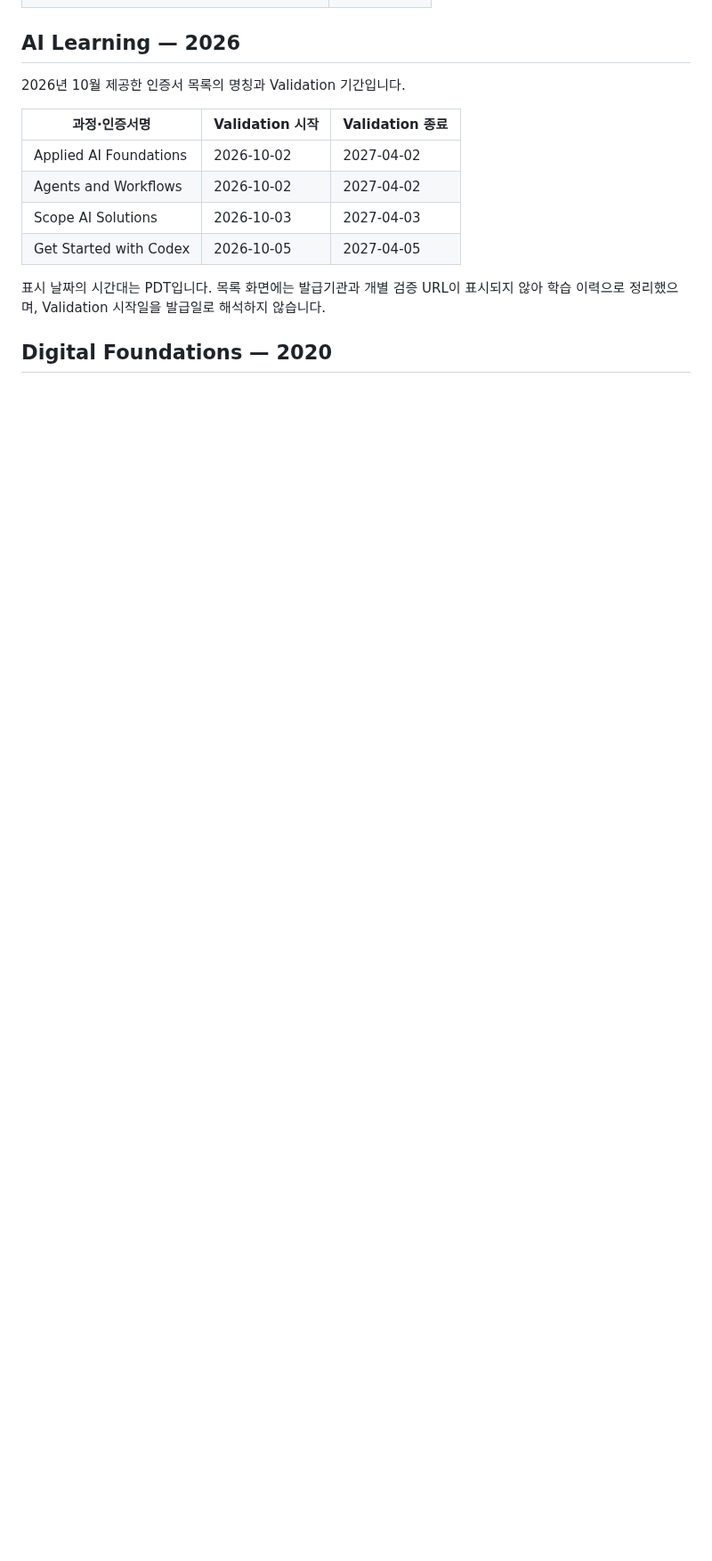
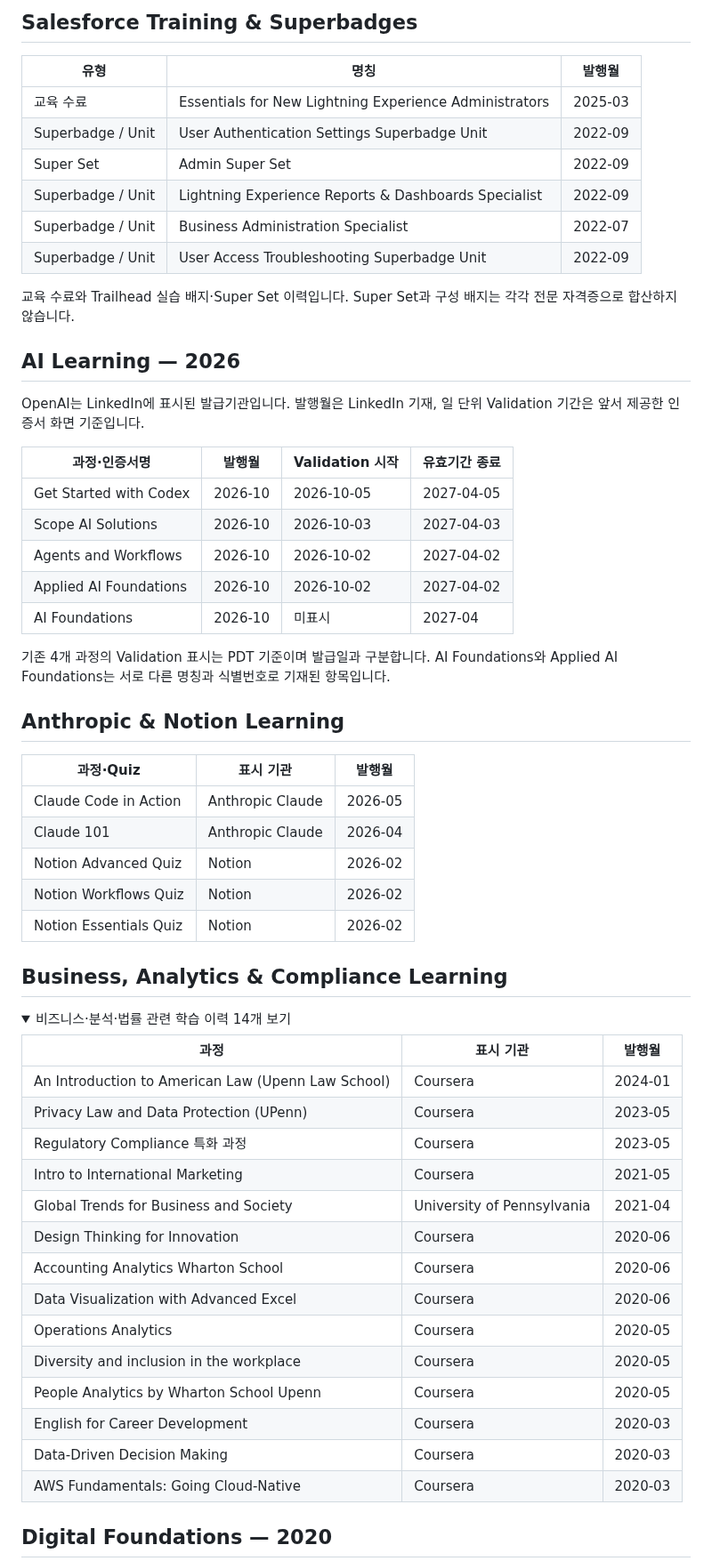
Before and after one commit to starjw2010-cloud/jeewon-kang-portfolio, a Markdown page: professional-development.md, the part around one of its changes. Shown at 89% size. Drawn GitHub-style; folded sections open; blank space fills up the shorter version.

```diff
--- a/professional-development.md
+++ b/professional-development.md
@@ -26,12 +61,61 @@
+</details>
+
+## Salesforce Training & Superbadges
+
+| 유형 | 명칭 | 발행월 |
+|---|---|---|
+| 교육 수료 | Essentials for New Lightning Experience Administrators | 2025-03 |
+| Superbadge / Unit | User Authentication Settings Superbadge Unit | 2022-09 |
+| Super Set | Admin Super Set | 2022-09 |
+| Superbadge / Unit | Lightning Experience Reports & Dashboards Specialist | 2022-09 |
+| Superbadge / Unit | Business Administration Specialist | 2022-07 |
+| Superbadge / Unit | User Access Troubleshooting Superbadge Unit | 2022-09 |
+
+교육 수료와 Trailhead 실습 배지·Super Set 이력입니다. Super Set과 구성 배지는 각각 전문 자격증으로 합산하지 않습니다.
+
 ## AI Learning — 2026
 
-2026년 10월 제공한 인증서 목록의 명칭과 Validation 기간입니다.
+OpenAI는 LinkedIn에 표시된 발급기관입니다. 발행월은 LinkedIn 기재, 일 단위 Validation 기간은 앞서 제공한 인증서 화면 기준입니다.
 
-| 과정·인증서명 | Validation 시작 | Validation 종료 |
+| 과정·인증서명 | 발행월 | Validation 시작 | 유효기간 종료 |
+|---|---|---|---|
+| Get Started with Codex | 2026-10 | 2026-10-05 | 2027-04-05 |
+| Scope AI Solutions | 2026-10 | 2026-10-03 | 2027-04-03 |
+| Agents and Workflows | 2026-10 | 2026-10-02 | 2027-04-02 |
+| Applied AI Foundations | 2026-10 | 2026-10-02 | 2027-04-02 |
+| AI Foundations | 2026-10 | 미표시 | 2027-04 |
+
+기존 4개 과정의 Validation 표시는 PDT 기준이며 발급일과 구분합니다. AI Foundations와 Applied AI Foundations는 서로 다른 명칭과 식별번호로 기재된 항목입니다.
+
+## Anthropic & Notion Learning
+
+| 과정·Quiz | 표시 기관 | 발행월 |
 |---|---|---|
-| Applied AI Foundations | 2026-10-02 | 2027-04-02 |
-| Agents and Workflows | 2026-10-02 | 2027-04-02 |
-| Scope AI Solutions | 2026-10-03 | 2027-04-03 |
-| Get Started with Codex | 2026-10-05 | 2027-04-05 |
+| Claude Code in Action | Anthropic Claude | 2026-05 |
+| Claude 101 | Anthropic Claude | 2026-04 |
+| Notion Advanced Quiz | Notion | 2026-02 |
+| Notion Workflows Quiz | Notion | 2026-02 |
+| Notion Essentials Quiz | Notion | 2026-02 |
 
-표시 날짜의 시간대는 PDT입니다. 목록 화면에는 발급기관과 개별 검증 URL이 표시되지 않아 학습 이력으로 정리했으며, Validation 시작일을 발급일로 해석하지 않습니다.
+## Business, Analytics & Compliance Learning
+
+<details>
+<summary>비즈니스·분석·법률 관련 학습 이력 14개 보기</summary>
+
+| 과정 | 표시 기관 | 발행월 |
+|---|---|---|
+| An Introduction to American Law (Upenn Law School) | Coursera | 2024-01 |
+| Privacy Law and Data Protection (UPenn) | Coursera | 2023-05 |
+| Regulatory Compliance 특화 과정 | Coursera | 2023-05 |
+| Intro to International Marketing | Coursera | 2021-05 |
+| Global Trends for Business and Society | University of Pennsylvania | 2021-04 |
+| Design Thinking for Innovation | Coursera | 2020-06 |
+| Accounting Analytics Wharton School | Coursera | 2020-06 |
+| Data Visualization with Advanced Excel | Coursera | 2020-06 |
+| Operations Analytics | Coursera | 2020-05 |
+| Diversity and inclusion in the workplace | Coursera | 2020-05 |
+| People Analytics by Wharton School Upenn | Coursera | 2020-05 |
+| English for Career Development | Coursera | 2020-03 |
+| Data-Driven Decision Making | Coursera | 2020-03 |
+| AWS Fundamentals: Going Cloud-Native | Coursera | 2020-03 |
+
```
Also changed, not shown: other parts of professional-development.md (+86 -10 lines), README.md (+2 -2 lines), assets/publications/customer-marketing-book-cover.png (added), assets/publications/slack-book-cover.png (added).
